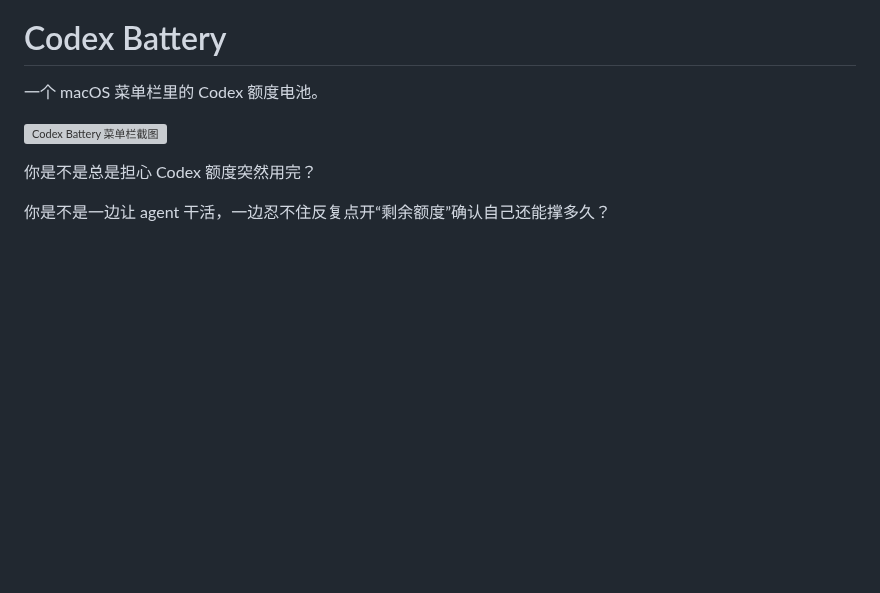
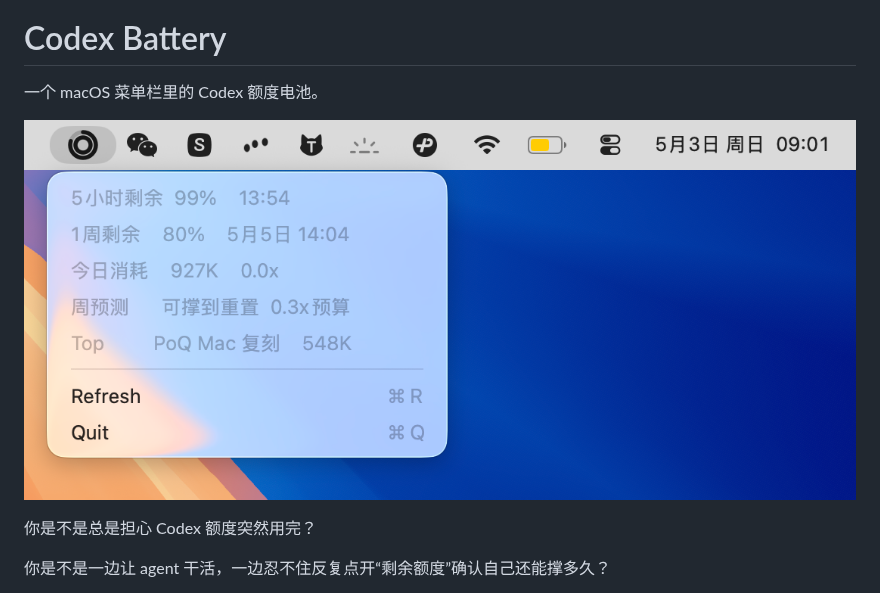
Before and after one commit to EOShoow/codex-battery, a Markdown page: README.zh-CN.md, the part around the change. Drawn GitHub-style; pictures changed too: assets/codex-battery-zh.png (added); blank space fills up the shorter version; grey boxes are pictures that could not be loaded.

```diff
--- a/README.zh-CN.md
+++ b/README.zh-CN.md
@@ -2,7 +2,7 @@
 
 一个 macOS 菜单栏里的 Codex 额度电池。
 
-![Codex Battery 菜单栏截图](assets/codex-battery-zh.svg)
+![Codex Battery 菜单栏截图](assets/codex-battery-zh.png)
 
 你是不是总是担心 Codex 额度突然用完？
 
```
Also changed, not shown: README.md (+1 -1 lines), assets/codex-battery-en.png (added), 2 other files.
